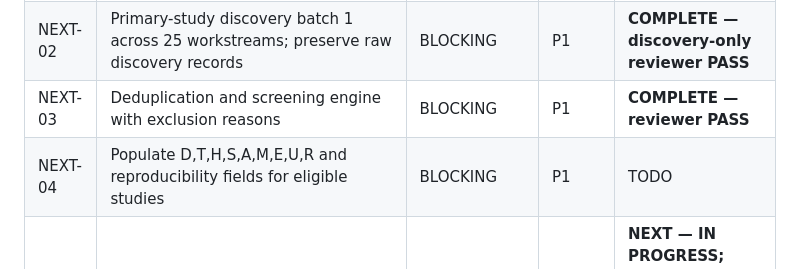
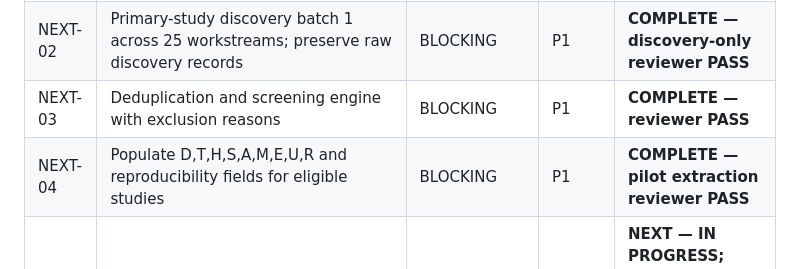
Before and after one commit to Arithmetic-Power-Geometry/Augmented-Reality-Systematic-Review, a Markdown page: paper_writing/EXECUTION_MASTER_PLAN.md, the part around the change. GitHub-like rendering.

Commit message:
Reconcile NEXT-04 status in master plan

```diff
--- a/paper_writing/EXECUTION_MASTER_PLAN.md
+++ b/paper_writing/EXECUTION_MASTER_PLAN.md
@@ -43,7 +43,7 @@ Candidate gaps are not findings. Reported results are not reproduced results. Em
 | NEXT-01 | Freeze systematic primary-study search protocol: sources, queries, dates, inclusion/exclusion, deduplication, screening rules and search registry | BLOCKING | P1 | **COMPLETE — adversarial gate PASS** |
 | NEXT-02 | Primary-study discovery batch 1 across 25 workstreams; preserve raw discovery records | BLOCKING | P1 | **COMPLETE — discovery-only reviewer PASS** |
 | NEXT-03 | Deduplication and screening engine with exclusion reasons | BLOCKING | P1 | **COMPLETE — reviewer PASS** |
-| NEXT-04 | Populate D,T,H,S,A,M,E,U,R and reproducibility fields for eligible studies | BLOCKING | P1 | TODO |
+| NEXT-04 | Populate D,T,H,S,A,M,E,U,R and reproducibility fields for eligible studies | BLOCKING | P1 | **COMPLETE — pilot extraction reviewer PASS** |
 | NEXT-05 | Continue search/screening to exhaustion; freeze eligible corpus and PRISMA counts | BLOCKING | P1 | **NEXT — IN PROGRESS; formal database export evidence still required** |
 | NEXT-06 | Temporal evolution analysis | REQUIRED | P1 | TODO |
 | NEXT-07 | Domain × technology / Evidence Cube analysis | REQUIRED | P1 | TODO |
```
